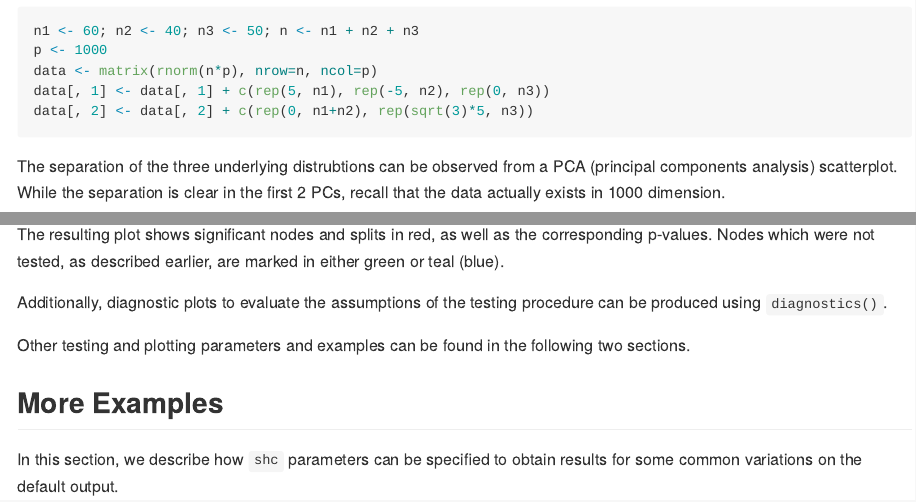
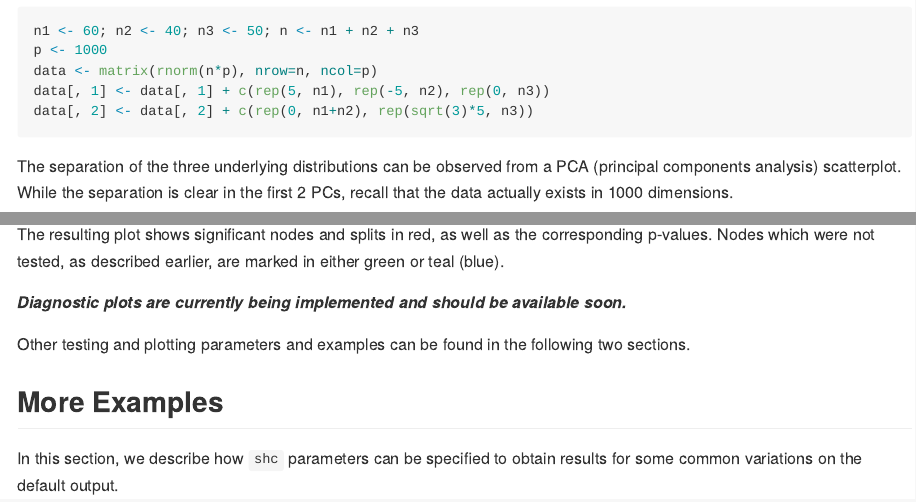
Before and after one commit to pkimes/sigclust2, an R Markdown document (README.Rmd): the page in a window 1100 px wide, from 940 px down, and a second part further down, joined at a grey line. The pictures show the output file README.md that the author committed with the source, drawn offline in the style of GitHub; badge pictures from the web are left out.

Commit message:
correct typos in README [skip ci]

````diff
--- a/README.Rmd
+++ b/README.Rmd
@@ -54,9 +54,9 @@ data[, 1] <- data[, 1] + c(rep(5, n1), rep(-5, n2), rep(0, n3))
 data[, 2] <- data[, 2] + c(rep(0, n1+n2), rep(sqrt(3)*5, n3))
 ```
 
-The separation of the three underlying distrubtions can be observed from a PCA (principal components
+The separation of the three underlying distributions can be observed from a PCA (principal components
 analysis) scatterplot. While the separation is clear in the first 2 PCs, recall that the data
-actually exists in `r p` dimension.
+actually exists in `r p` dimensions.
 
 ```{r, fig.width=10, fig.height=4}
 data_pc <- prcomp(data)
@@ -148,8 +148,7 @@ plot(shc_result, hang=.1)
 The resulting plot shows significant nodes and splits in red, as well as the corresponding p-values.
 Nodes which were not tested, as described earlier, are marked in either green or teal (blue).
 
-Additionally, diagnostic plots to evaluate the assumptions of the testing procedure can
-be produced using `diagnostics()`.
+__*Diagnostic plots are currently being implemented and should be available soon.*__
 
 Other testing and plotting parameters and examples can be found in the following two sections.
 
````
Also changed, not shown: README.md, figure/unnamed-chunk-3-1.png, figure/unnamed-chunk-9-1.png.
